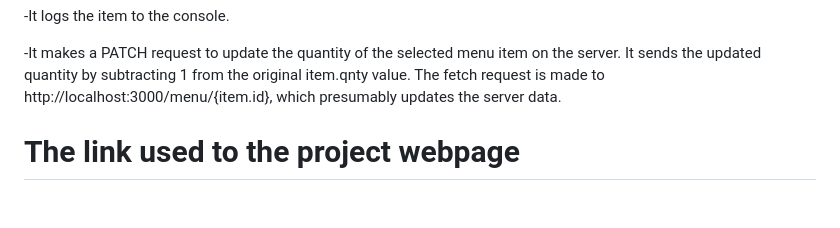
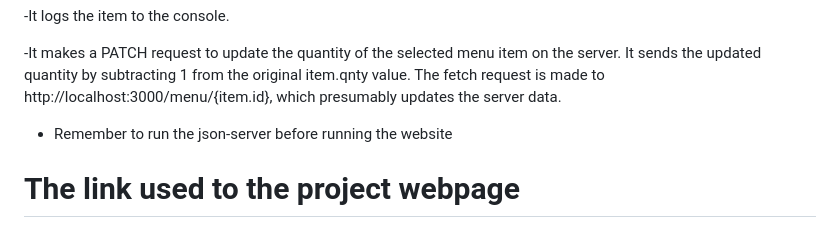
Before and after one commit to Rahy-Sam/project-phase-1, a Markdown page: README.md, the part around the change. GitHub-like rendering; blank space fills up the shorter version.

```diff
--- a/README.md
+++ b/README.md
@@ -38,6 +38,7 @@
 -It logs the item to the console.
 
 -It makes a PATCH request to update the quantity of the selected menu item on the server. It sends the updated quantity by subtracting 1 from the original item.qnty value. The fetch request is made to http://localhost:3000/menu/{item.id}, which presumably updates the server data.
+* Remember to run the json-server before running the website
 
 # The link used to the project webpage
 http://127.0.0.1:5500/index.html
```
